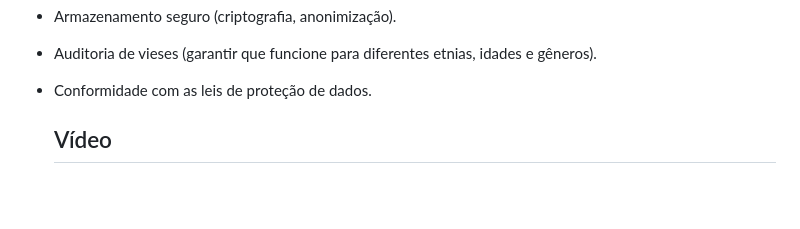
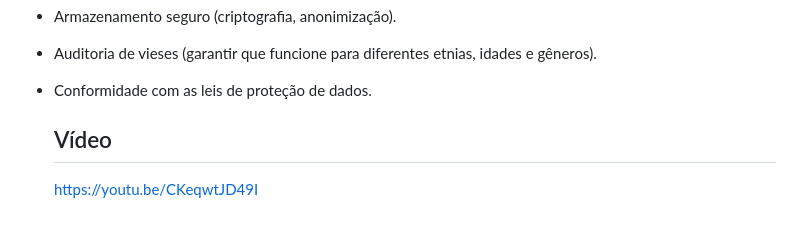
Before and after one commit to MarcioTahyra/sprint_IOT_ReconhecimentoFacial, a Markdown page: README.md, the part around the change. GitHub-like rendering; blank space fills up the shorter version.

```diff
--- a/README.md
+++ b/README.md
@@ -105,3 +105,4 @@ Este projeto tem fins exclusivamente educacionais/prototipagem e não deve ser u
 - Conformidade com as leis de proteção de dados.
 
   ## Vídeo
+  https://youtu.be/CKeqwtJD49I
```
